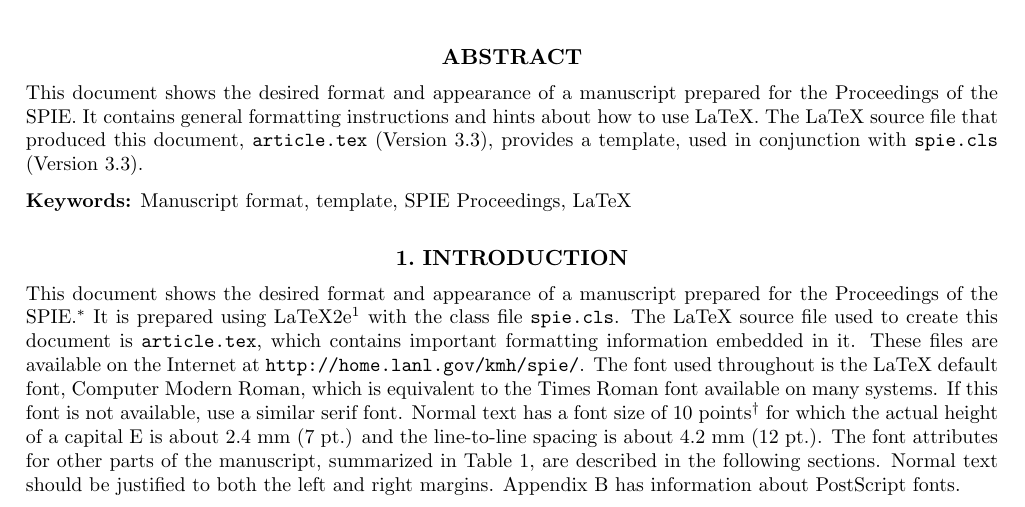
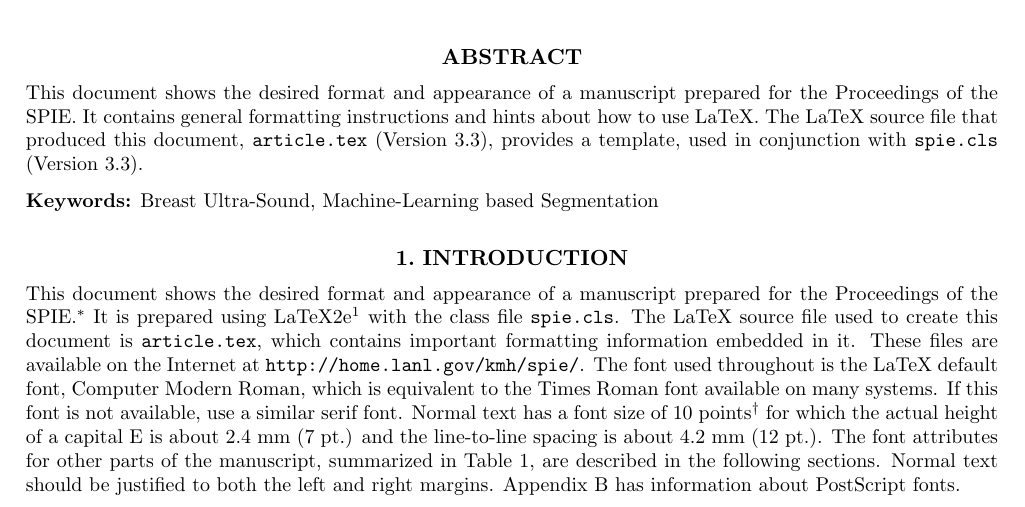
Before and after one commit to massich/super_pixel_semgentation, a LaTeX paper (master.tex): part of page 1 of 6, cut so that both start at the same text. Compiled offline with pdfLaTeX.

Commit message:
added initial keywords

```diff
--- a/master.tex
+++ b/master.tex
@@ -35,7 +35,7 @@
 This document shows the desired format and appearance of a manuscript prepared for the Proceedings of the SPIE.  It contains general formatting instructions and hints about how to use LaTeX.  The LaTeX source file that produced this document, {\tt article.tex} (Version 3.3), provides a template, used in conjunction with {\tt spie.cls} (Version 3.3).
 \end{abstract}
 
-\keywords{Manuscript format, template, SPIE Proceedings, LaTeX}
+\keywords{Breast Ultra-Sound, Machine-Learning based Segmentation}
 
 %% Incldue the content without .tex extension
 \include*{content/intro/intro}   % the file wihtout .tex
```
Also changed, not shown: master.pdf.
